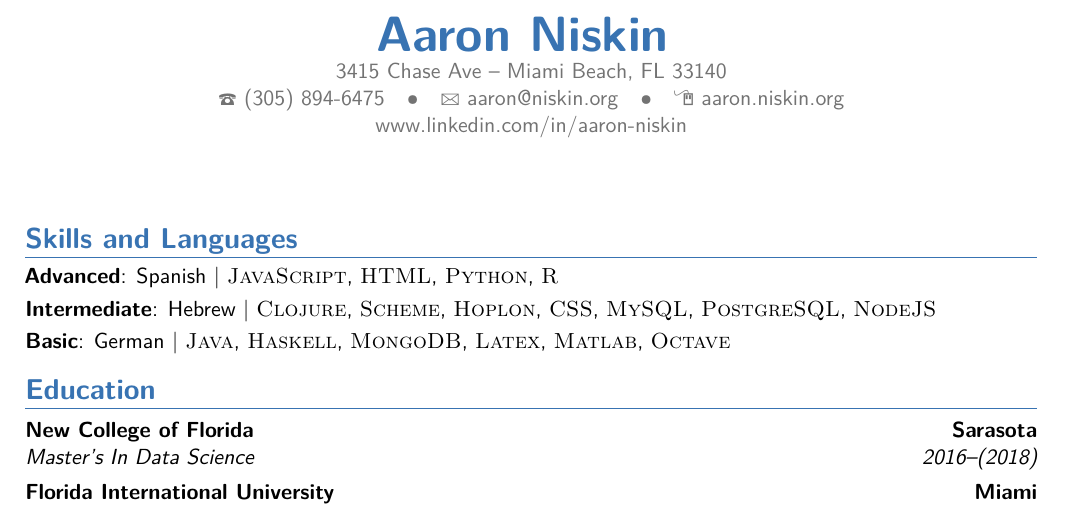
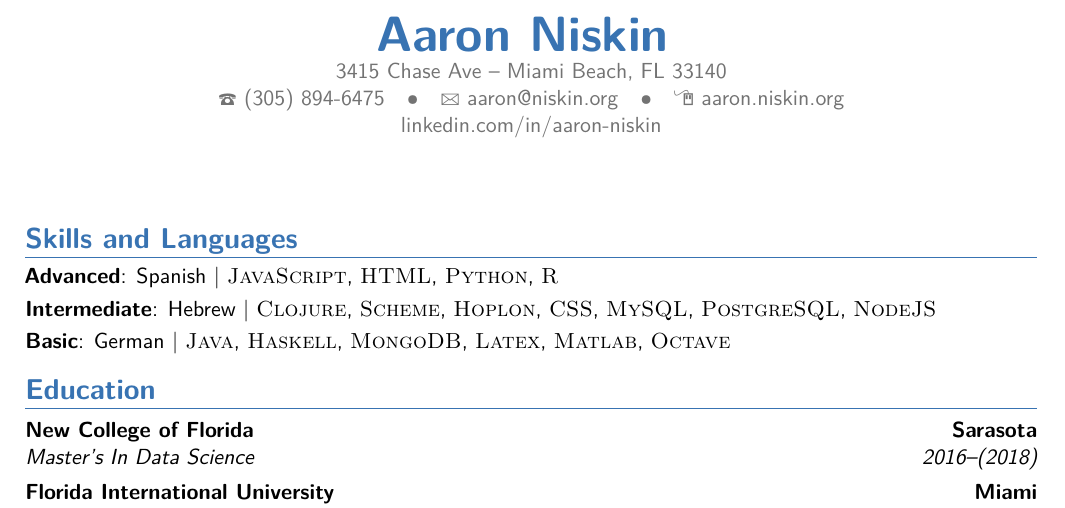
Before and after one commit to amniskin/resume, a LaTeX CV (Niskin_Resume.tex): part of the page, cut so that both start at the same text. Compiled offline with pdfLaTeX.

Commit message:
minor stylistic change

```diff
--- a/Niskin_Resume.tex
+++ b/Niskin_Resume.tex
@@ -28,7 +28,7 @@
 \homepage{http://www.aaron.niskin.org}{aaron.niskin.org}
 %\homepage{http://www.github.com/amniskin}{github.com/amniskin}
 %\github{amniskin}
-\extrainfo{www.linkedin.com/in/aaron-niskin}
+\extrainfo{linkedin.com/in/aaron-niskin}
 %\photo[70pt][0.4pt]{pictures/DSC_0016.JPG} % The first bracket is the picture height, the second is the thickness of the frame around the picture (0pt for no frame)
 %\quote{"A witty and playful quotation" - John Smith}
 
```
Also changed, not shown: Niskin_Resume.pdf, 3 other files.
